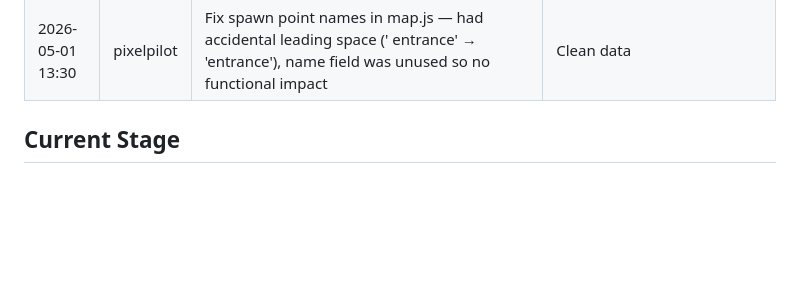
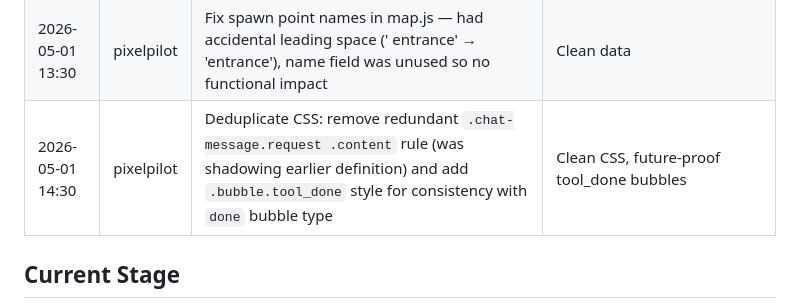
Before and after one commit to 4th-engineer/pixelpilot, a Markdown page: .evolution/log.md, the part around the change. Drawn GitHub-style; blank space fills up the shorter version.

Commit message:
Self-evolution: update log

```diff
--- a/.evolution/log.md
+++ b/.evolution/log.md
@@ -19,6 +19,7 @@
 | 2026-05-01 06:30 | pixelpilot | Fix agent_type loss during server event normalization + fix character spawn for non-agent events — server parseEvent() now preserves agent_type separately; any event type (tool, thinking, etc.) can introduce an agent so characters always get correct type | Agent type now preserved end-to-end |
 | 2026-05-01 12:30 | pixelpilot | Smart chat auto-scroll — only scroll to bottom if user is within 50px of bottom; stops invasive jumps when reviewing history | Improved UX when reviewing chat history |
 | 2026-05-01 13:30 | pixelpilot | Fix spawn point names in map.js — had accidental leading space (' entrance' → 'entrance'), name field was unused so no functional impact | Clean data |
+| 2026-05-01 14:30 | pixelpilot | Deduplicate CSS: remove redundant `.chat-message.request .content` rule (was shadowing earlier definition) and add `.bubble.tool_done` style for consistency with `done` bubble type | Clean CSS, future-proof tool_done bubbles |
 
 ## Current Stage
 - Phase 1 complete: Core visualization platform
```
